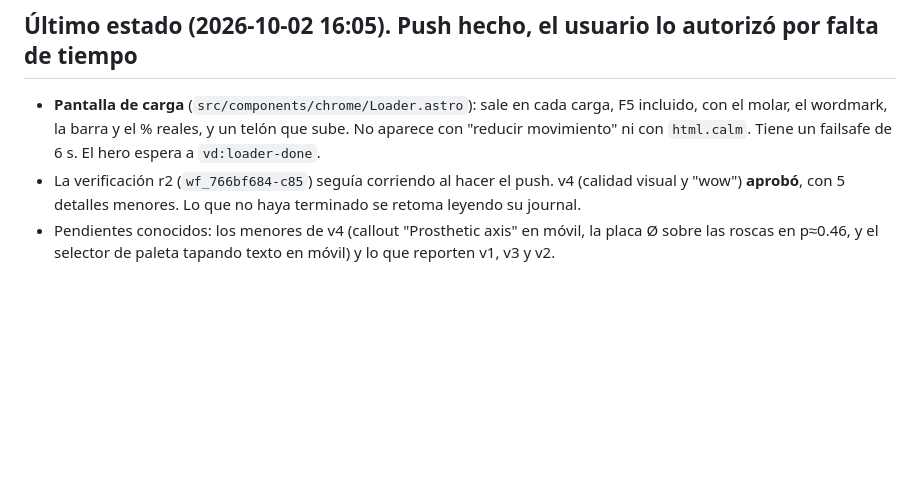
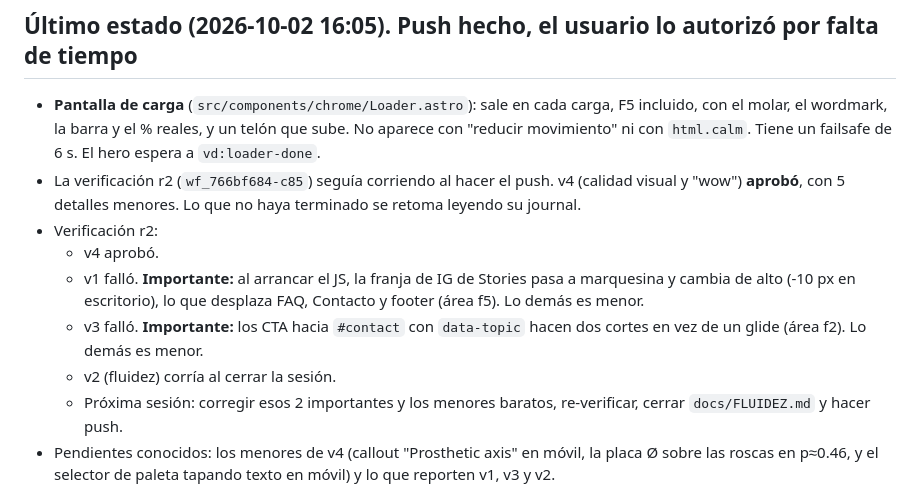
Before and after one commit to Diestorn03/visualdental-redesign, a Markdown page: docs/ESTADO.md, the part around the change. GitHub-like rendering; blank space fills up the shorter version.

Commit message:
Estado: resultados de la verificación r2 y próximos pasos
Co-Authored-By: Claude Opus 5.5 <noreply@anthropic.com>

```diff
--- a/docs/ESTADO.md
+++ b/docs/ESTADO.md
@@ -5,6 +5,13 @@
   No aparece con "reducir movimiento" ni con `html.calm`. Tiene un failsafe de 6 s. El hero espera a `vd:loader-done`.
 - La verificación r2 (`wf_766bf684-c85`) seguía corriendo al hacer el push. v4 (calidad visual y "wow") **aprobó**, con 5 detalles menores.
   Lo que no haya terminado se retoma leyendo su journal.
+- Verificación r2:
+  - v4 aprobó.
+  - v1 falló. **Importante:** al arrancar el JS, la franja de IG de Stories pasa a marquesina y cambia de alto
+    (-10 px en escritorio), lo que desplaza FAQ, Contacto y footer (área f5). Lo demás es menor.
+  - v3 falló. **Importante:** los CTA hacia `#contact` con `data-topic` hacen dos cortes en vez de un glide (área f2). Lo demás es menor.
+  - v2 (fluidez) corría al cerrar la sesión.
+  - Próxima sesión: corregir esos 2 importantes y los menores baratos, re-verificar, cerrar `docs/FLUIDEZ.md` y hacer push.
 - Pendientes conocidos: los menores de v4 (callout "Prosthetic axis" en móvil, la placa Ø sobre las roscas en p≈0.46,
   y el selector de paleta tapando texto en móvil) y lo que reporten v1, v3 y v2.
 
```
